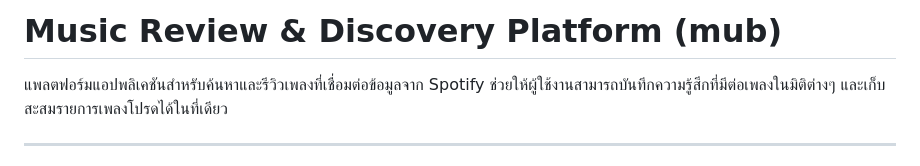
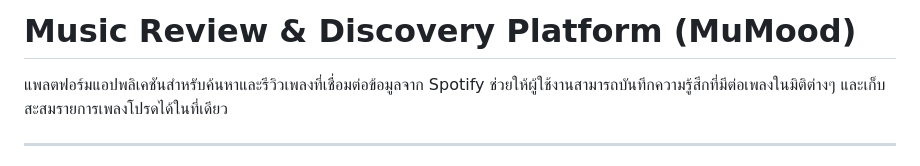
Before and after one commit to pp811010/MuMood-musicReview, a Markdown page: README.md, the part around the change. GitHub-like rendering.

```diff
--- a/README.md
+++ b/README.md
@@ -1,4 +1,4 @@
-# Music Review & Discovery Platform (mub)
+# Music Review & Discovery Platform (MuMood)
 
 แพลตฟอร์มแอปพลิเคชันสำหรับค้นหาและรีวิวเพลงที่เชื่อมต่อข้อมูลจาก Spotify ช่วยให้ผู้ใช้งานสามารถบันทึกความรู้สึกที่มีต่อเพลงในมิติต่างๆ และเก็บสะสมรายการเพลงโปรดได้ในที่เดียว
 
```
